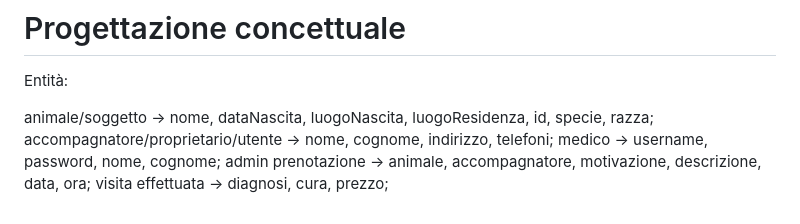
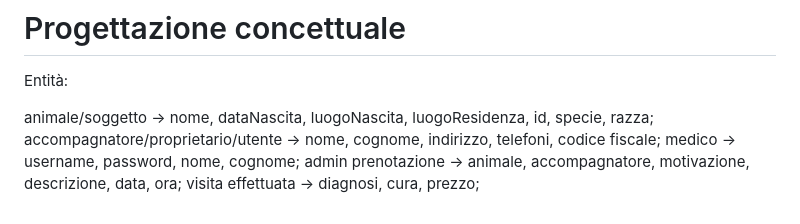
Before and after one commit to enry04/Dogtor, a Markdown page: README.md, the part around the change. GitHub-like rendering.

```diff
--- a/README.md
+++ b/README.md
@@ -34,7 +34,7 @@ se gli utenti stanno usando correttamente il software.)??
 Entità:
 
 animale/soggetto -> nome, dataNascita, luogoNascita, luogoResidenza, id, specie, razza;
-accompagnatore/proprietario/utente -> nome, cognome, indirizzo, telefoni;
+accompagnatore/proprietario/utente -> nome, cognome, indirizzo, telefoni, codice fiscale;
 medico -> username, password, nome, cognome;
 admin
 prenotazione -> animale, accompagnatore, motivazione, descrizione, data, ora;
```
